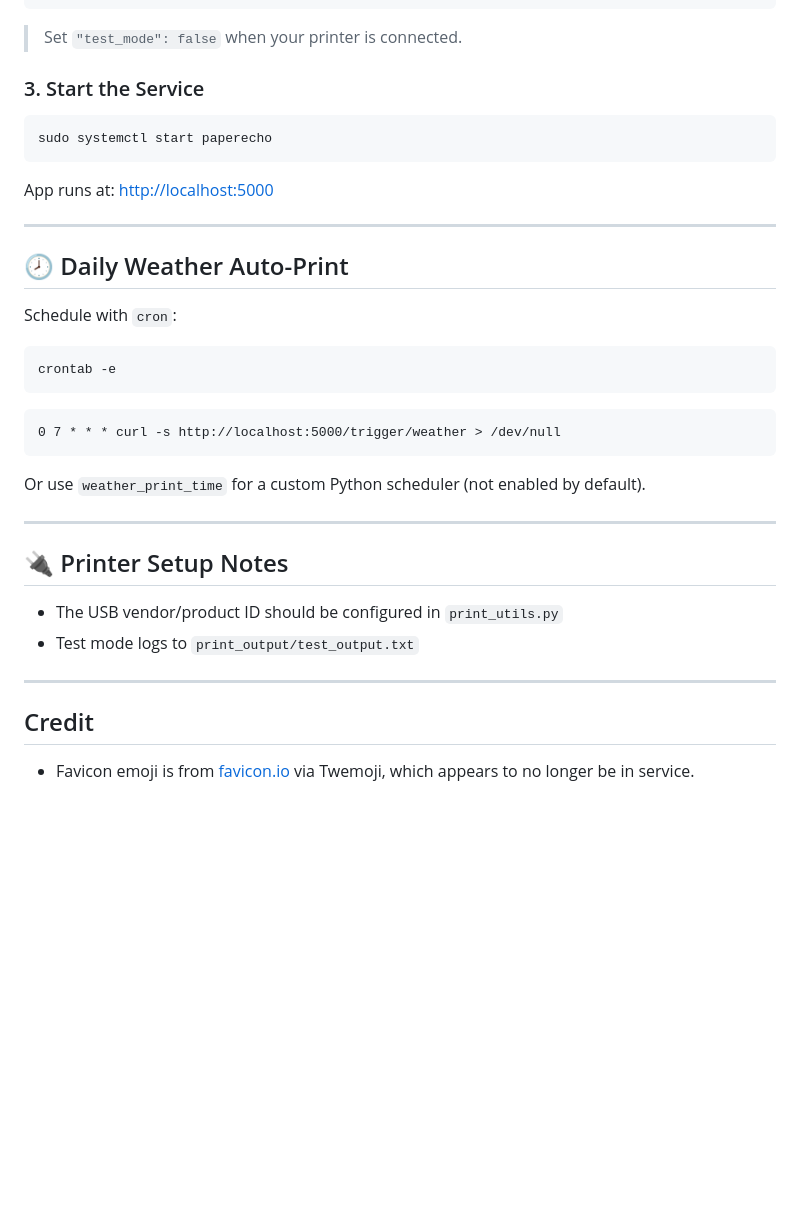
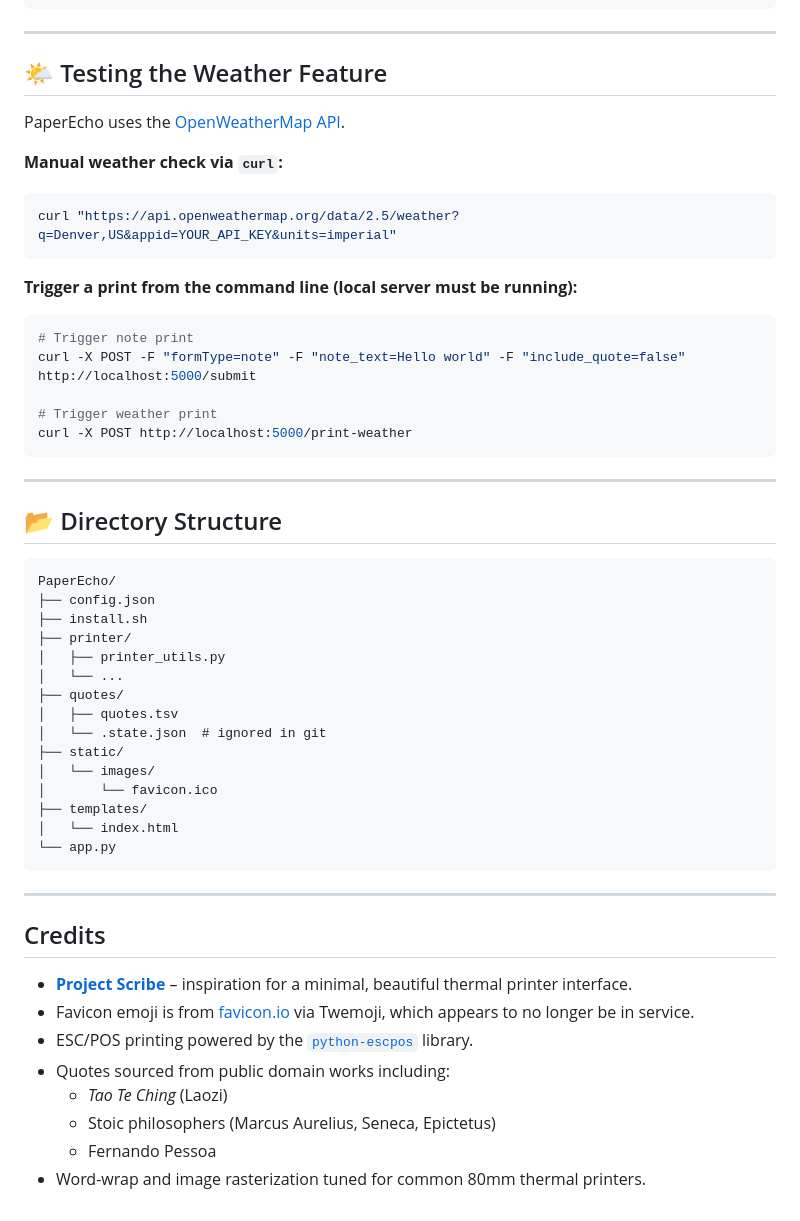
Before and after one commit to Hexadecimalz/PaperEcho, a Markdown page: README.md, the part around one of its changes. Drawn GitHub-style; blank space fills up the shorter version.

````diff
--- a/README.md
+++ b/README.md
@@ -73,41 +83,57 @@ Edit `config.json`:
 }
 ```
 
-> Set `"test_mode": false` when your printer is connected.
+---
 
-### 3. Start the Service
+## 🌤 Testing the Weather Feature
 
+PaperEcho uses the [OpenWeatherMap API](https://openweathermap.org/api).
+
+**Manual weather check via `curl`:**
 ```bash
-sudo systemctl start paperecho
+curl "https://api.openweathermap.org/data/2.5/weather?q=Denver,US&appid=YOUR_API_KEY&units=imperial"
 ```
 
-App runs at: [http://localhost:5000](http://localhost:5000)
+**Trigger a print from the command line (local server must be running):**
+```bash
+# Trigger note print
+curl -X POST -F "formType=note" -F "note_text=Hello world" -F "include_quote=false" http://localhost:5000/submit
+
+# Trigger weather print
+curl -X POST http://localhost:5000/print-weather
+```
 
 ---
 
-## 🕗 Daily Weather Auto-Print
+## 📂 Directory Structure
 
-Schedule with `cron`:
-
-```bash
-crontab -e
 ```
-
-```cron
-0 7 * * * curl -s http://localhost:5000/trigger/weather > /dev/null
+PaperEcho/
+├── config.json
+├── install.sh
+├── printer/
+│   ├── printer_utils.py
+│   └── ...
+├── quotes/
+│   ├── quotes.tsv
+│   └── .state.json  # ignored in git
+├── static/
+│   └── images/
+│       └── favicon.ico
+├── templates/
+│   └── index.html
+└── app.py
 ```
-
-Or use `weather_print_time` for a custom Python scheduler (not enabled by default).
 
 ---
 
-## 🔌 Printer Setup Notes
+## Credits
 
-- The USB vendor/product ID should be configured in `print_utils.py`
-- Test mode logs to `print_output/test_output.txt`
-
----
-
-## Credit
-
+- **[Project Scribe](https://github.com/nujabes403/scribe)** – inspiration for a minimal, beautiful thermal printer interface.
 - Favicon emoji is from [favicon.io](https://favicon.io/emoji-favicons/ballot-box-with-ballot/) via Twemoji, which appears to no longer be in service.
+- ESC/POS printing powered by the [`python-escpos`](https://github.com/python-escpos/python-escpos) library.
+- Quotes sourced from public domain works including:
+  - *Tao Te Ching* (Laozi)
+  - Stoic philosophers (Marcus Aurelius, Seneca, Epictetus)
+  - Fernando Pessoa
+- Word-wrap and image rasterization tuned for common 80mm thermal printers.
````
Also changed, not shown: other parts of README.md (+47 -37 lines).
